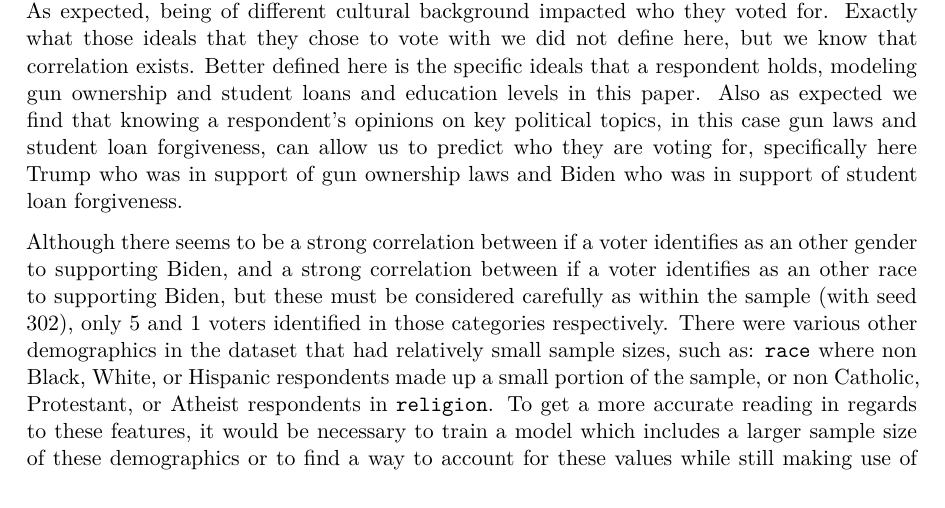
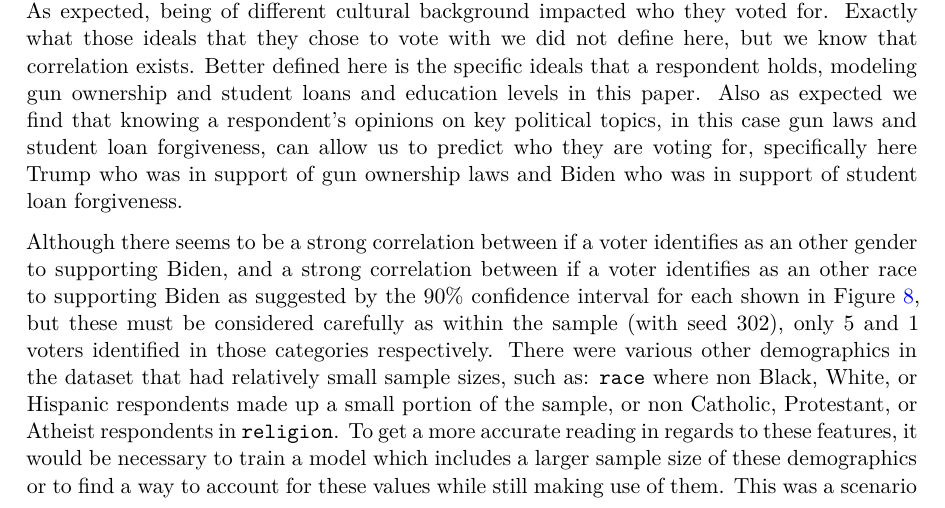
Before and after one commit to prajogt/predicting_political_support_us, a Quarto document (output/paper.qmd): part of page 15 of 20, cut so that both start at the same text. The pictures show the output file output/paper.pdf that the author committed with the source.

Commit message:
Try to update formatting

```diff
--- a/output/paper.qmd
+++ b/output/paper.qmd
@@ -463,7 +463,7 @@ It is also important to note education's impact on respondent's voting habits. T
 
 In this paper we aimed to verify our expectations that ones cultural background and what one holds to personal importance affect their decision making process when it comes to elections. As expected, being of different cultural background impacted who they voted for. Exactly what those ideals that they chose to vote with we did not define here, but we know that correlation exists. Better defined here is the specific ideals that a respondent holds, modeling gun ownership and student loans and education levels in this paper. Also as expected we find that knowing a respondent's opinions on key political topics, in this case gun laws and student loan forgiveness, can allow us to predict who they are voting for, specifically here Trump who was in support of gun ownership laws and Biden who was in support of student loan forgiveness.
 
-Although there seems to be a strong correlation between if a voter identifies as an other gender to supporting Biden, and a strong correlation between if a voter identifies as an other race to supporting Biden, but these must be considered carefully as within the sample (with seed 302), only 5 and 1 voters identified in those categories respectively. There were various other demographics in the dataset that had relatively small sample sizes, such as: `race` where non Black, White, or Hispanic respondents made up a small portion of the sample, or non Catholic, Protestant, or Atheist respondents in `religion`. To get a more accurate reading in regards to these features, it would be necessary to train a model which includes a larger sample size of these demographics or to find a way to account for these values while still making use of them. This was a scenario that one may expect to see as there can always be underrepresented demographics in a 60000 respondent sized sample. This is a big limitation to our models, and is something that should be considered when interpreting the results.
+Although there seems to be a strong correlation between if a voter identifies as an other gender to supporting Biden, and a strong correlation between if a voter identifies as an other race to supporting Biden as suggested by the 90% confidence interval for each shown in @fig-confother, but these must be considered carefully as within the sample (with seed 302), only 5 and 1 voters identified in those categories respectively. There were various other demographics in the dataset that had relatively small sample sizes, such as: `race` where non Black, White, or Hispanic respondents made up a small portion of the sample, or non Catholic, Protestant, or Atheist respondents in `religion`. To get a more accurate reading in regards to these features, it would be necessary to train a model which includes a larger sample size of these demographics or to find a way to account for these values while still making use of them. This was a scenario that one may expect to see as there can always be underrepresented demographics in a 60000 respondent sized sample. This is a big limitation to our models, and is something that should be considered when interpreting the results.
 
 For future steps, we hope to be able to observe any changes that arise in the upcoming 2024 election. Since the results we have interpreted from the 2022 CES dataset are based on voter's stances at the time, there could be a possibility that the voter's stances have changed nearing the end of Biden's term. It would also be good to see if the results from the our models are consistent with the results from the upcoming 2024 election. Should there be any consistency, would it raise the question of whether the voter's stances are more influenced by their cultural background and personal stances, or if their support is more influenced by the continuously changing platform that each party stands on. There are some areas that would be interesting to observe if Harvard were to conduct a 2024 CES survey, such as if previous Biden voters would still vote for him considering how he has handled the student loan forgiveness situation. Would a voter who has their student loans forgiven this term still vote for Biden since their needs have already been met? It would also be note worthy to take a look at how stances have changed on household gun ownership and if it has affected their support in the presidential election. As more shootings in the country are recorded, will the number of gun owners increase? Will this affect which party they support, considering the different stances on gun ownership laws? These are all questions that we hope could be answered after the outcome of the 2024 election.
 
```
Also changed, not shown: output/paper.pdf, output/paper.qmd (1 more changed lines).
